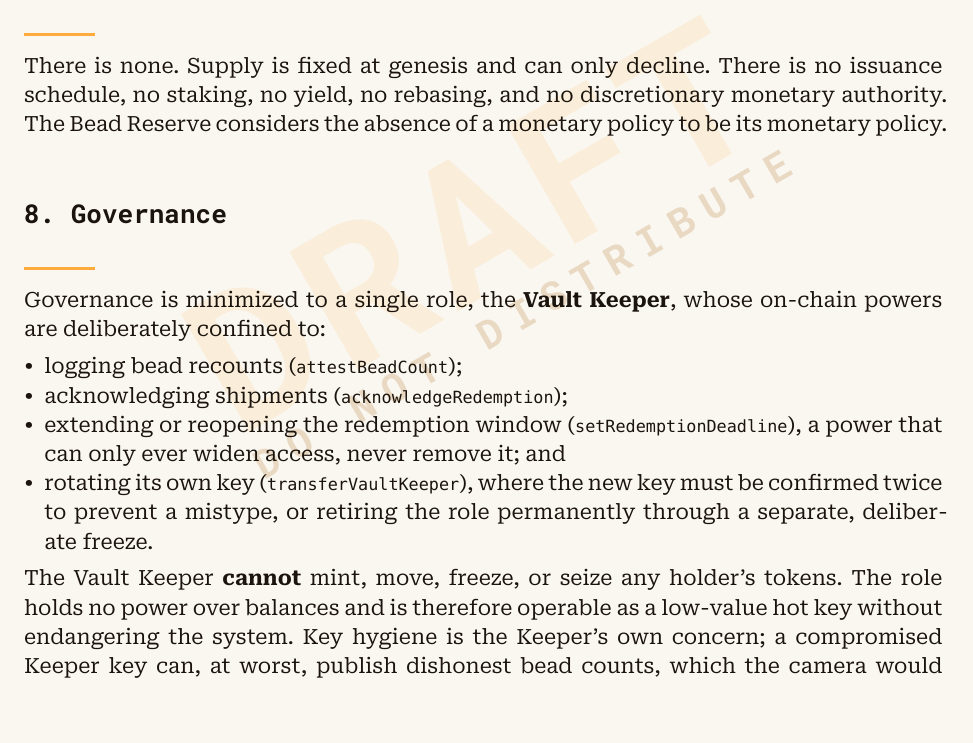
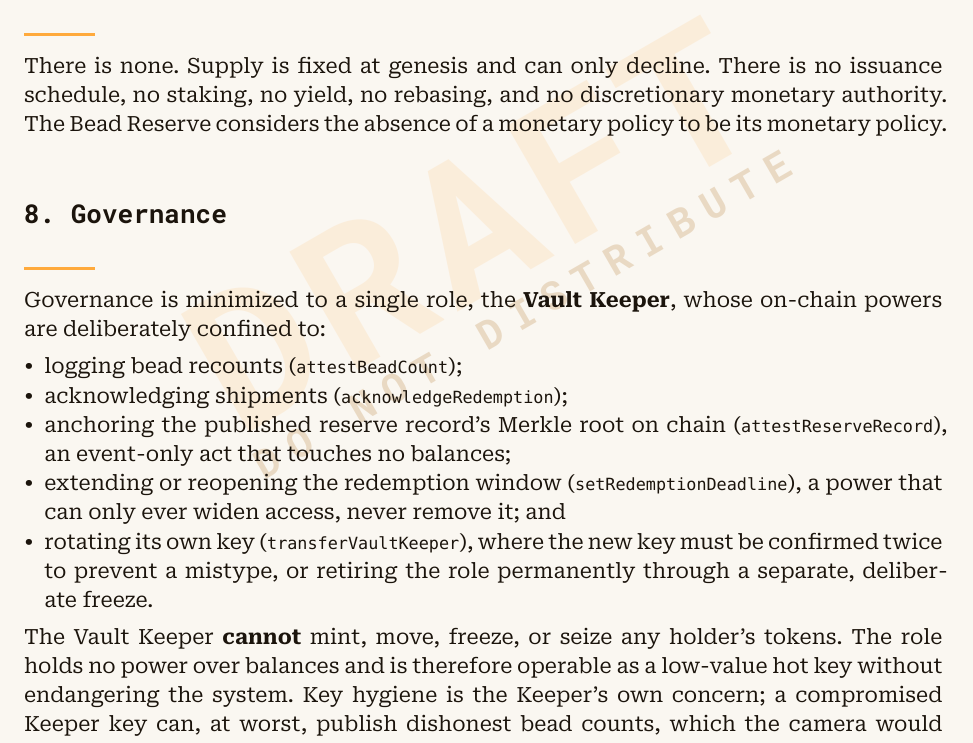
Before and after one commit to curthenrichs/the-bead-reserve, a Typst document (whitepaper/whitepaper.typ): part of page 5 of 9, cut so that both start at the same text. Compiled offline with Typst 0.15.

Commit message:
docs: include attestReserveRecord in whitepaper governance powers list
Co-Authored-By: Claude Fable 5 <noreply@anthropic.com>

```diff
--- a/whitepaper/whitepaper.typ
+++ b/whitepaper/whitepaper.typ
@@ -219,6 +219,8 @@ on-chain powers are deliberately confined to:
 
 - logging bead recounts (`attestBeadCount`);
 - acknowledging shipments (`acknowledgeRedemption`);
+- anchoring the published reserve record's Merkle root on chain
+  (`attestReserveRecord`), an event-only act that touches no balances;
 - extending or reopening the redemption window
   (`setRedemptionDeadline`), a power that can only ever widen access,
   never remove it; and
```
